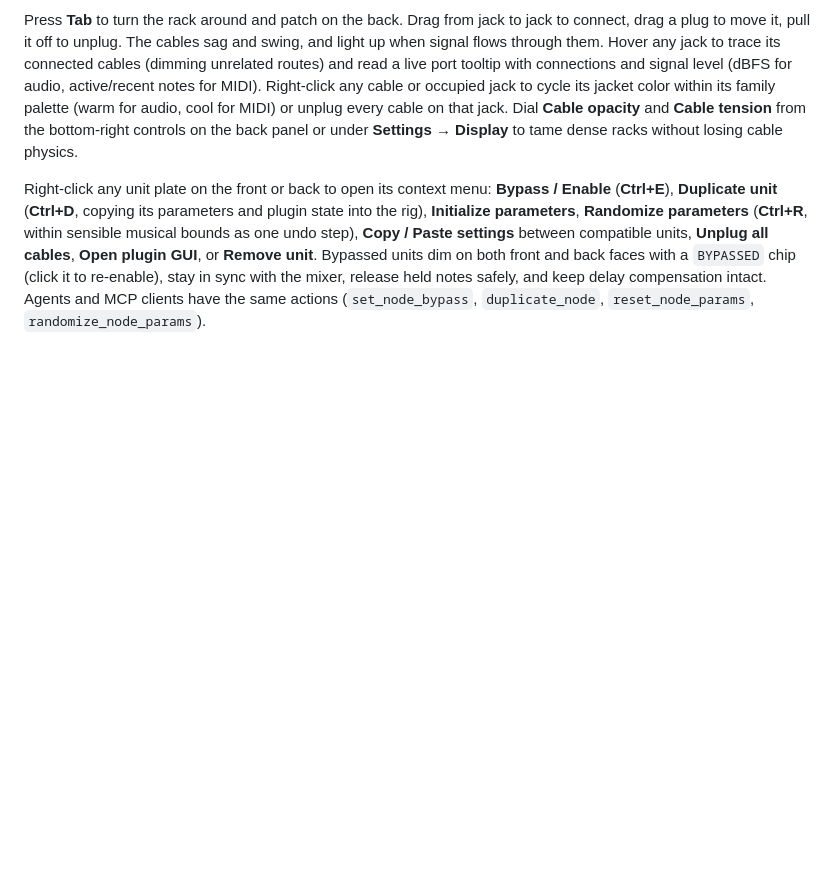
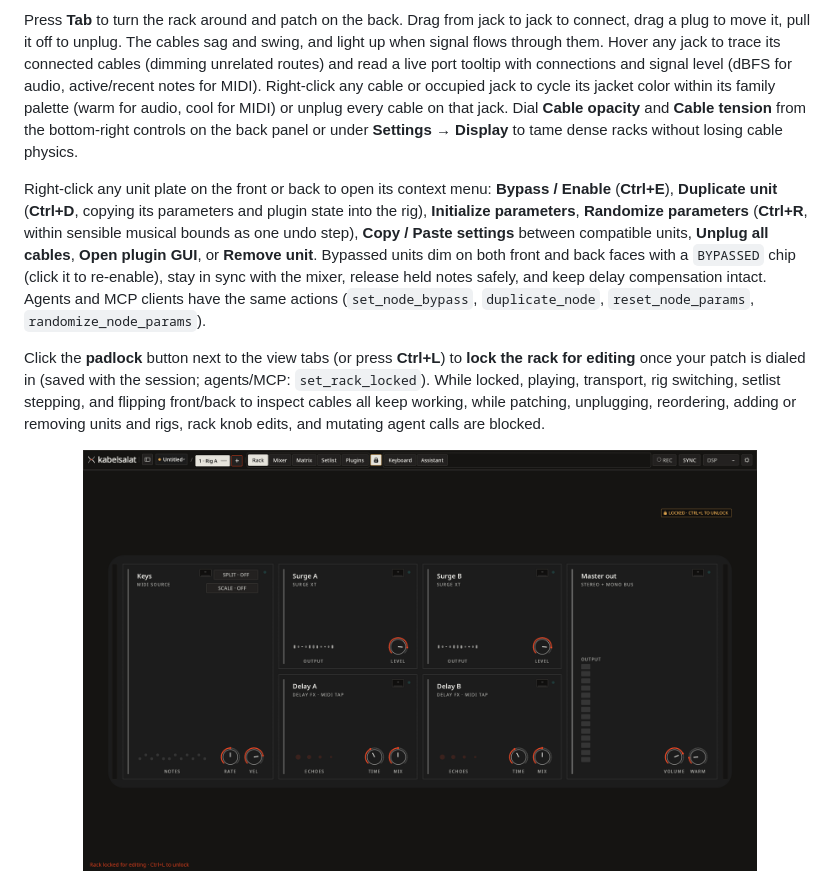
Before and after one commit to ssalentin/kabelsalat, a Markdown page: README.md, the part around the change. GitHub-like rendering; pictures changed too: docs/shots/rack-locked.png (added); blank space fills up the shorter version.

Commit message:
feat(ui): lock rack for editing (Ctrl+L, top-bar padlock, session & agent parity)
Fixes #363

```diff
--- a/README.md
+++ b/README.md
@@ -117,6 +117,10 @@ front and back faces with a `BYPASSED` chip (click it to re-enable), stay in
 sync with the mixer, release held notes safely, and keep delay compensation
 intact. Agents and MCP clients have the same actions (`set_node_bypass`,
 `duplicate_node`, `reset_node_params`, `randomize_node_params`).
+
+Click the **padlock** button next to the view tabs (or press **Ctrl+L**) to **lock the rack for editing** once your patch is dialed in (saved with the session; agents/MCP: `set_rack_locked`). While locked, playing, transport, rig switching, setlist stepping, and flipping front/back to inspect cables all keep working, while patching, unplugging, reordering, adding or removing units and rigs, rack knob edits, and mutating agent calls are blocked.
+
+<p align="center"><img src="docs/shots/rack-locked.png" width="85%" alt="The rack locked for editing: the top-bar padlock button is engaged, a LOCKED · CTRL+L TO UNLOCK badge sits above the rack, and the rack stays playable and inspectable without accidental edits"/></p>
 
 <p align="center"><img src="docs/shots/back.png" width="85%" alt="The back of the rack: hovering Surge A OUT traces its audio cables while dimming unrelated routes, shows a live dBFS port tooltip, and exposes opacity and tension sliders"/></p>
 
```
Also changed, not shown: changes/t3-rack-edit-lock.md (added, +2 -0 lines), 5 other files.
